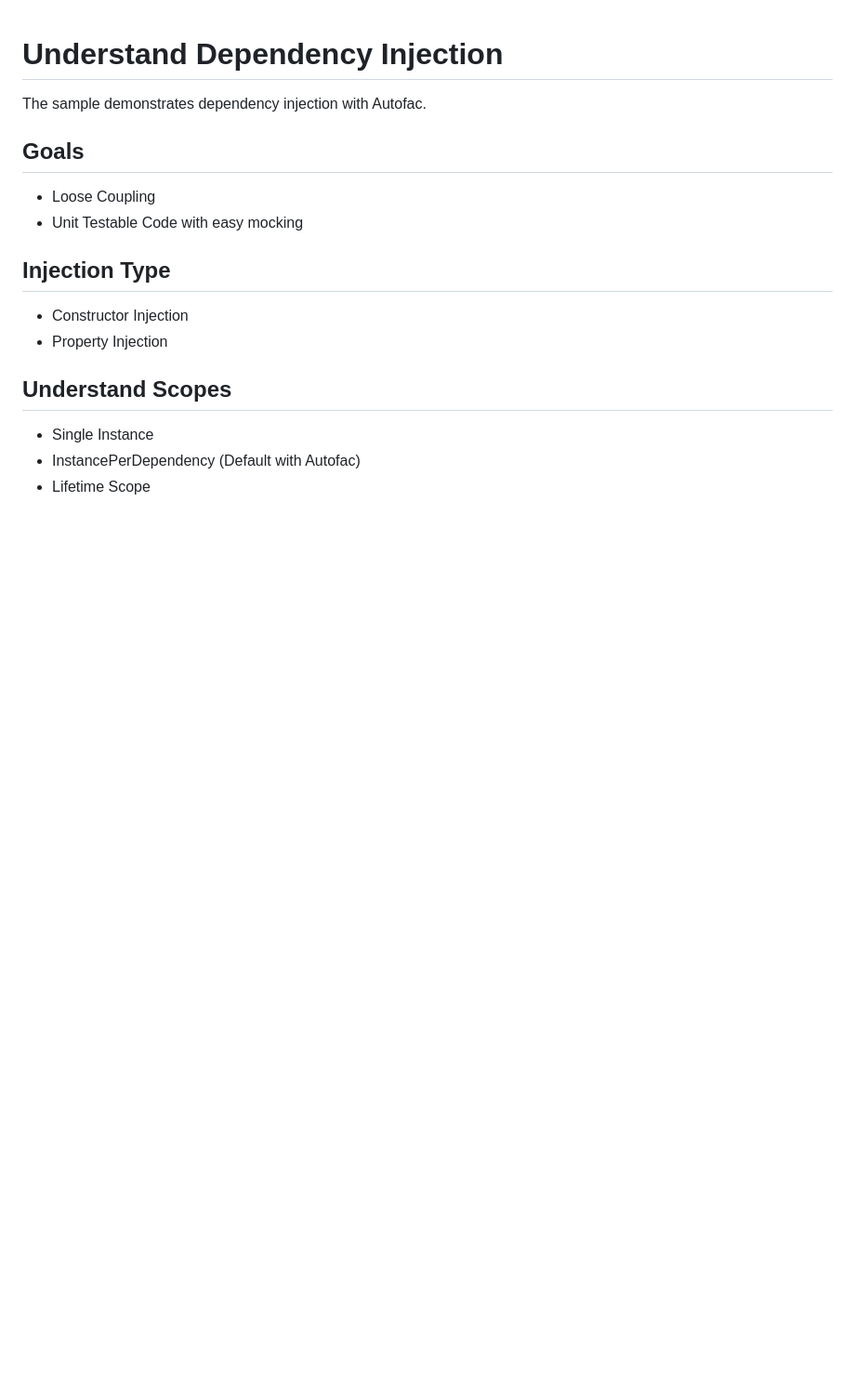
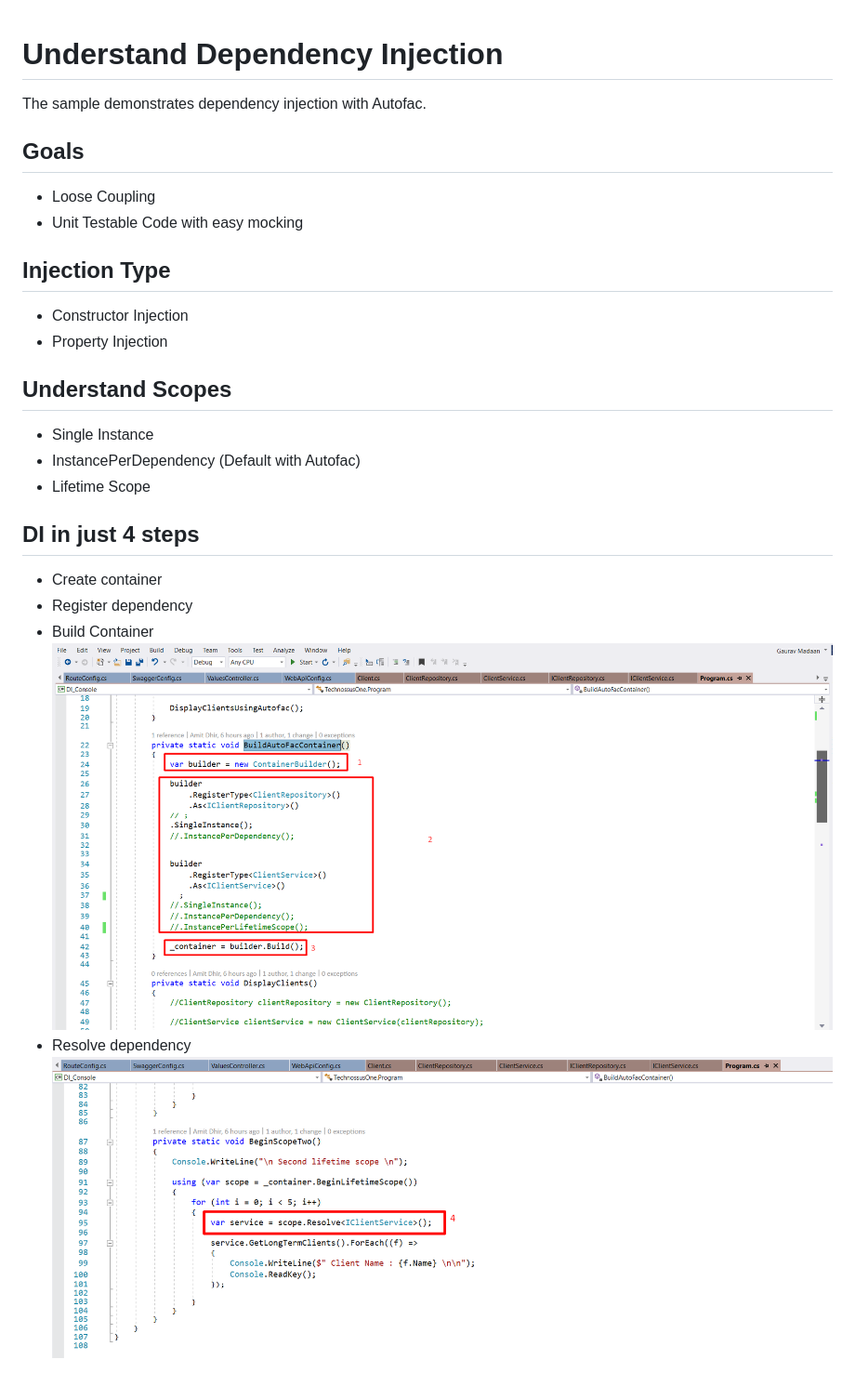
Before and after one commit to talktoamitdhir/DependencyInjection, a Markdown page: ReadMe.md, the part around the change. Shown: that part at 93% size. GitHub-like rendering; pictures changed too: images/1.png (added), images/2.png (added); blank space fills up the shorter version.

Commit message:
Added images

```diff
--- a/ReadMe.md
+++ b/ReadMe.md
@@ -17,3 +17,12 @@ The sample demonstrates dependency injection with Autofac.
 * Single Instance
 * InstancePerDependency (Default with Autofac)
 * Lifetime Scope
+
+## DI in just 4 steps
+
+* Create container
+* Register dependency
+* Build Container
+![Step 1, 2, 3](images/1.png)
+* Resolve dependency
+![Step 4](images/2.png)
```
Also changed, not shown: 13 other files.
